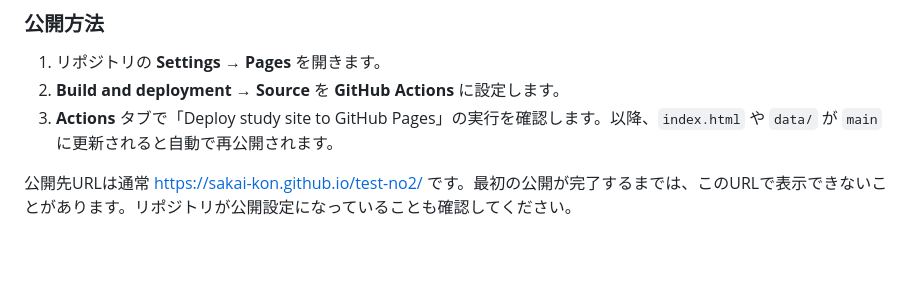
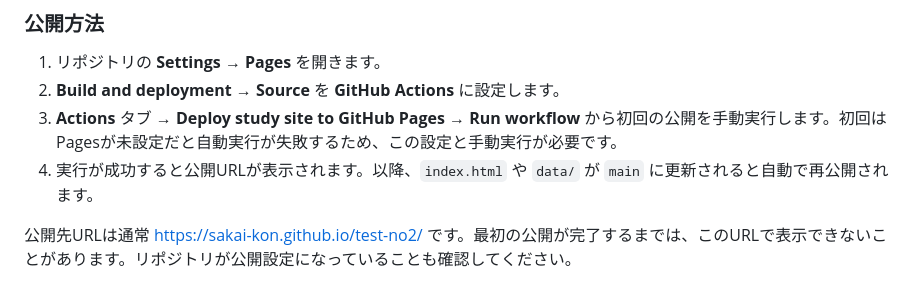
Before and after one commit to sakai-kon/test-no2, a Markdown page: README.md, the part around the change. GitHub-like rendering; blank space fills up the shorter version.

Commit message:
Clarify first-time GitHub Pages setup and workflow run

```diff
--- a/README.md
+++ b/README.md
@@ -44,7 +44,8 @@
 
 1. リポジトリの **Settings → Pages** を開きます。
 2. **Build and deployment → Source** を **GitHub Actions** に設定します。
-3. **Actions** タブで「Deploy study site to GitHub Pages」の実行を確認します。以降、`index.html` や `data/` が `main` に更新されると自動で再公開されます。
+3. **Actions** タブ → **Deploy study site to GitHub Pages** → **Run workflow** から初回の公開を手動実行します。初回はPagesが未設定だと自動実行が失敗するため、この設定と手動実行が必要です。
+4. 実行が成功すると公開URLが表示されます。以降、`index.html` や `data/` が `main` に更新されると自動で再公開されます。
 
 公開先URLは通常 [https://sakai-kon.github.io/test-no2/](https://sakai-kon.github.io/test-no2/) です。最初の公開が完了するまでは、このURLで表示できないことがあります。リポジトリが公開設定になっていることも確認してください。
 
```
